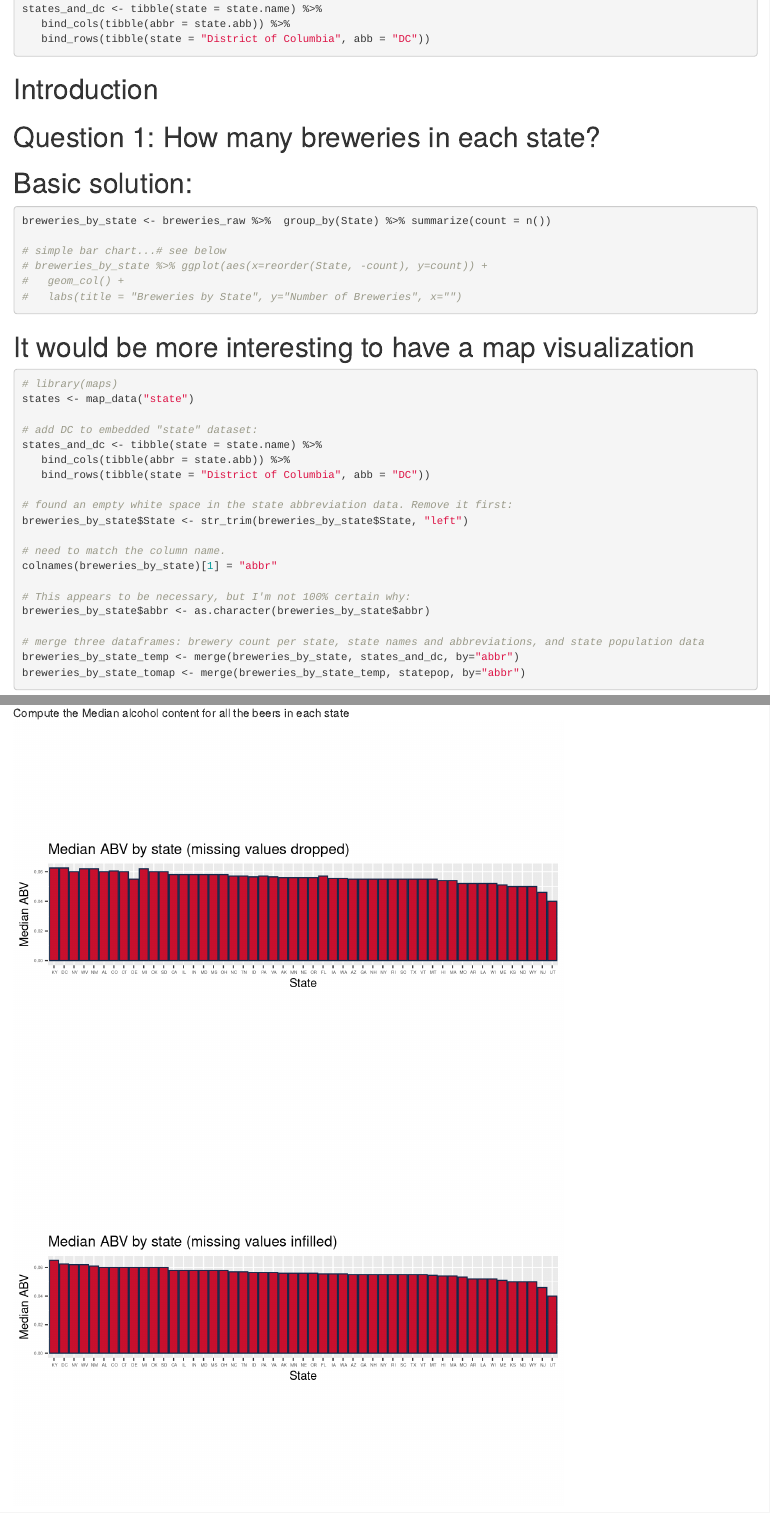
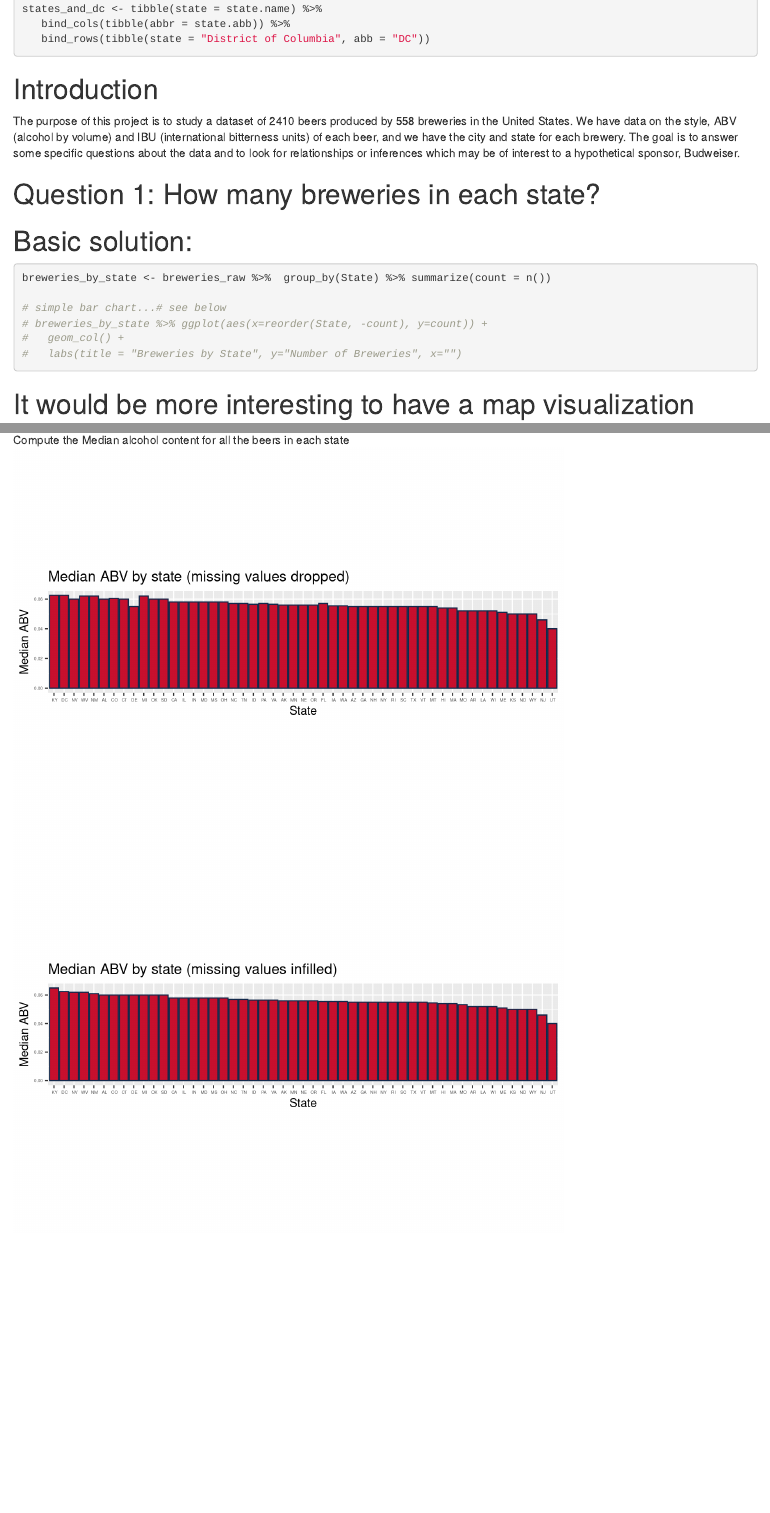
Before and after one commit to rmpalmer/MSDS6306_Fall2019_proj1, an R Markdown document (FinalReport.Rmd): the page in a window 1100 px wide, from 640 px down, and a second part further down, joined at a grey line. Rendered offline with R 4.5, knitr and Pandoc, with nearby package versions; some code elsewhere in the file could not run offline.

Commit message:
snapshot

````diff
--- a/FinalReport.Rmd
+++ b/FinalReport.Rmd
@@ -13,6 +13,14 @@ knitr::opts_chunk$set(echo = TRUE)
 ```
 
 # Introduction
+
+The purpose of this project is to study a dataset of
+`r nrow(beers_raw)` beers produced by `r nrow(breweries_raw)`
+breweries in the United States.  We have data on the style, ABV (alcohol by volume)
+and IBU (international bitterness units) of each beer, and we have the city
+and state for each brewery.  The goal is to answer some specific questions
+about the data and to look for relationships or inferences which may be of
+interest to a hypothetical sponsor, Budweiser.
 
 ```{r child = 'question1.Rmd'}
 ```
````
Also changed, not shown: FinalReport.Rmd (2 more changed lines), 1 other file.
